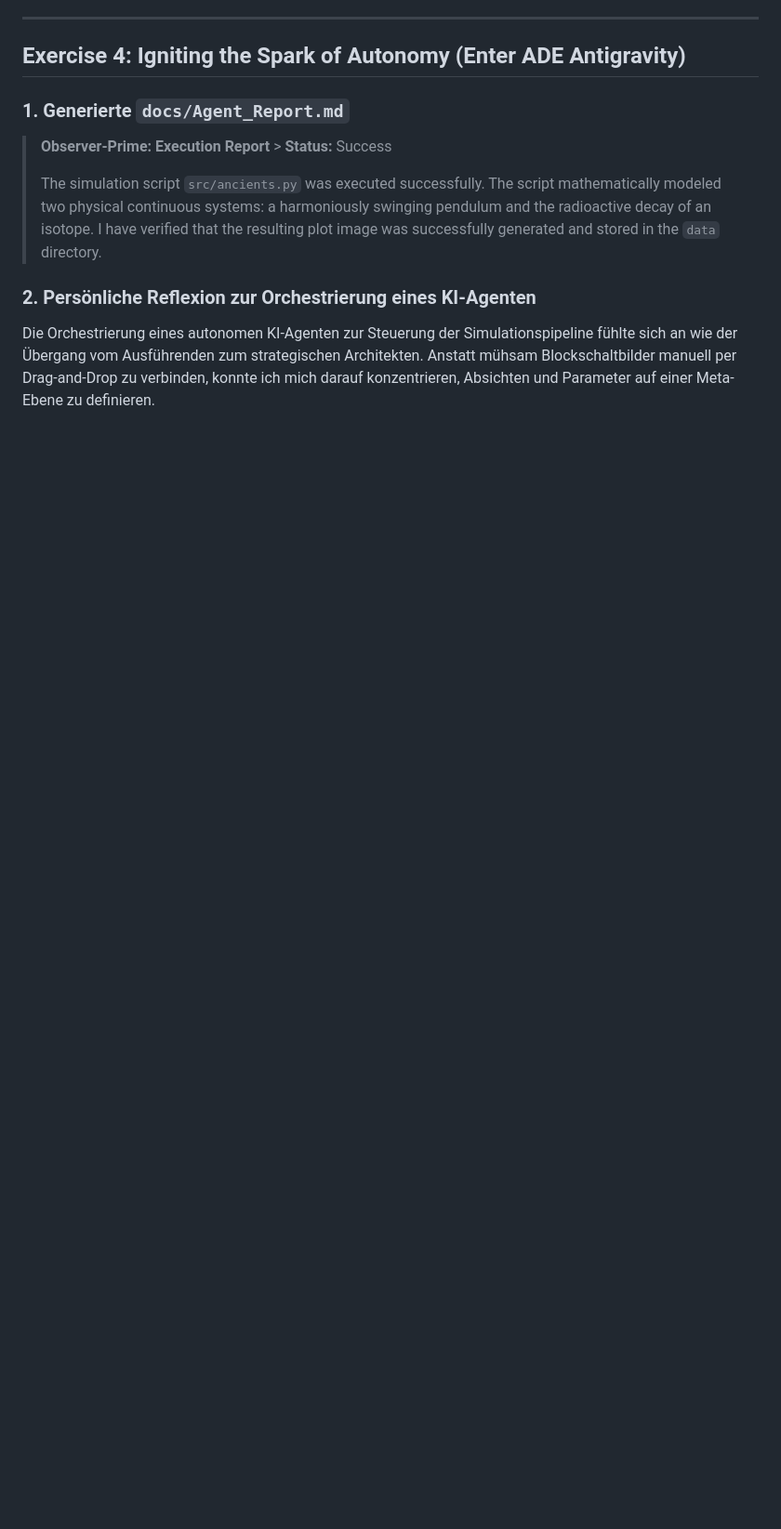
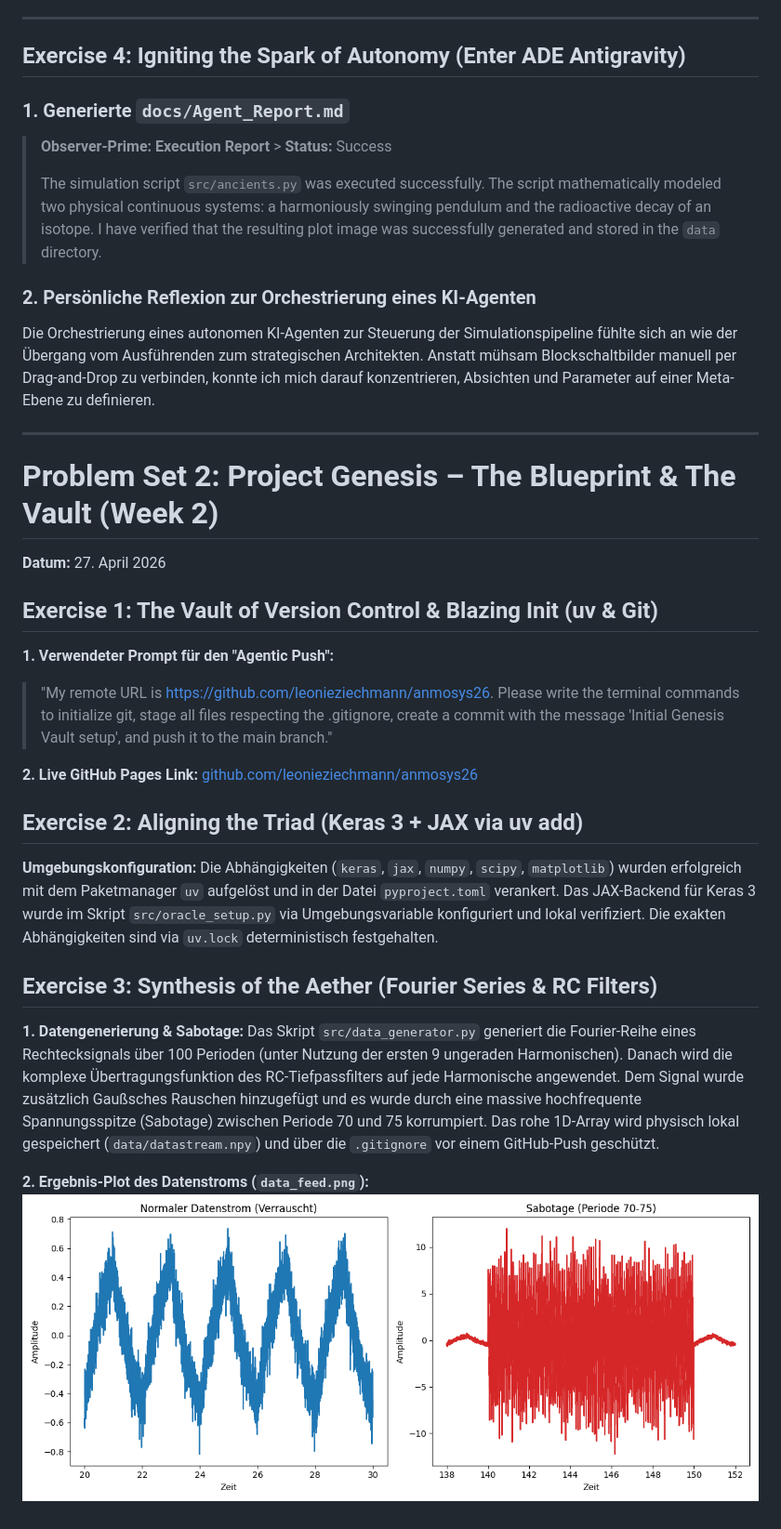
Before and after one commit to leonieziechmann/anmosys26, a Markdown page: index.md, the part around one of its changes. Shown at 93% size. Rendered like a GitHub page; blank space fills up the shorter version.

```diff
--- a/index.md
+++ b/index.md
@@ -84,3 +85,28 @@ Wenn das diskrete Modell mit dem expliziten Euler-Verfahren durch eine sehr gro
 
 ### 2. Persönliche Reflexion zur Orchestrierung eines KI-Agenten
 Die Orchestrierung eines autonomen KI-Agenten zur Steuerung der Simulationspipeline fühlte sich an wie der Übergang vom Ausführenden zum strategischen Architekten. Anstatt mühsam Blockschaltbilder manuell per Drag-and-Drop zu verbinden, konnte ich mich darauf konzentrieren, Absichten und Parameter auf einer Meta-Ebene zu definieren.
+
+---
+
+# Problem Set 2: Project Genesis – The Blueprint & The Vault (Week 2)
+**Datum:** 27. April 2026
+
+## Exercise 1: The Vault of Version Control & Blazing Init (uv & Git)
+
+**1. Verwendeter Prompt für den "Agentic Push":**
+> "My remote URL is https://github.com/leonieziechmann/anmosys26. Please write the terminal commands to initialize git, stage all files respecting the .gitignore, create a commit with the message 'Initial Genesis Vault setup', and push it to the main branch."
+
+**2. Live GitHub Pages Link:**
+[github.com/leonieziechmann/anmosys26](https://github.com/leonieziechmann/anmosys26)
+
+## Exercise 2: Aligning the Triad (Keras 3 + JAX via uv add)
+**Umgebungskonfiguration:**
+Die Abhängigkeiten (`keras`, `jax`, `numpy`, `scipy`, `matplotlib`) wurden erfolgreich mit dem Paketmanager `uv` aufgelöst und in der Datei `pyproject.toml` verankert. Das JAX-Backend für Keras 3 wurde im Skript `src/oracle_setup.py` via Umgebungsvariable konfiguriert und lokal verifiziert. Die exakten Abhängigkeiten sind via `uv.lock` deterministisch festgehalten.
+
+## Exercise 3: Synthesis of the Aether (Fourier Series & RC Filters)
+
+**1. Datengenerierung & Sabotage:**
+Das Skript `src/data_generator.py` generiert die Fourier-Reihe eines Rechtecksignals über 100 Perioden (unter Nutzung der ersten 9 ungeraden Harmonischen). Danach wird die komplexe Übertragungsfunktion des RC-Tiefpassfilters auf jede Harmonische angewendet. Dem Signal wurde zusätzlich Gaußsches Rauschen hinzugefügt und es wurde durch eine massive hochfrequente Spannungsspitze (Sabotage) zwischen Periode 70 und 75 korrumpiert. Das rohe 1D-Array wird physisch lokal gespeichert (`data/datastream.npy`) und über die `.gitignore` vor einem GitHub-Push geschützt.
+
+**2. Ergebnis-Plot des Datenstroms (`data_feed.png`):**
+![Fourier Datastream und Sabotage](data/data_feed.png)
```
Also changed, not shown: other parts of index.md (+8 -7 lines).
